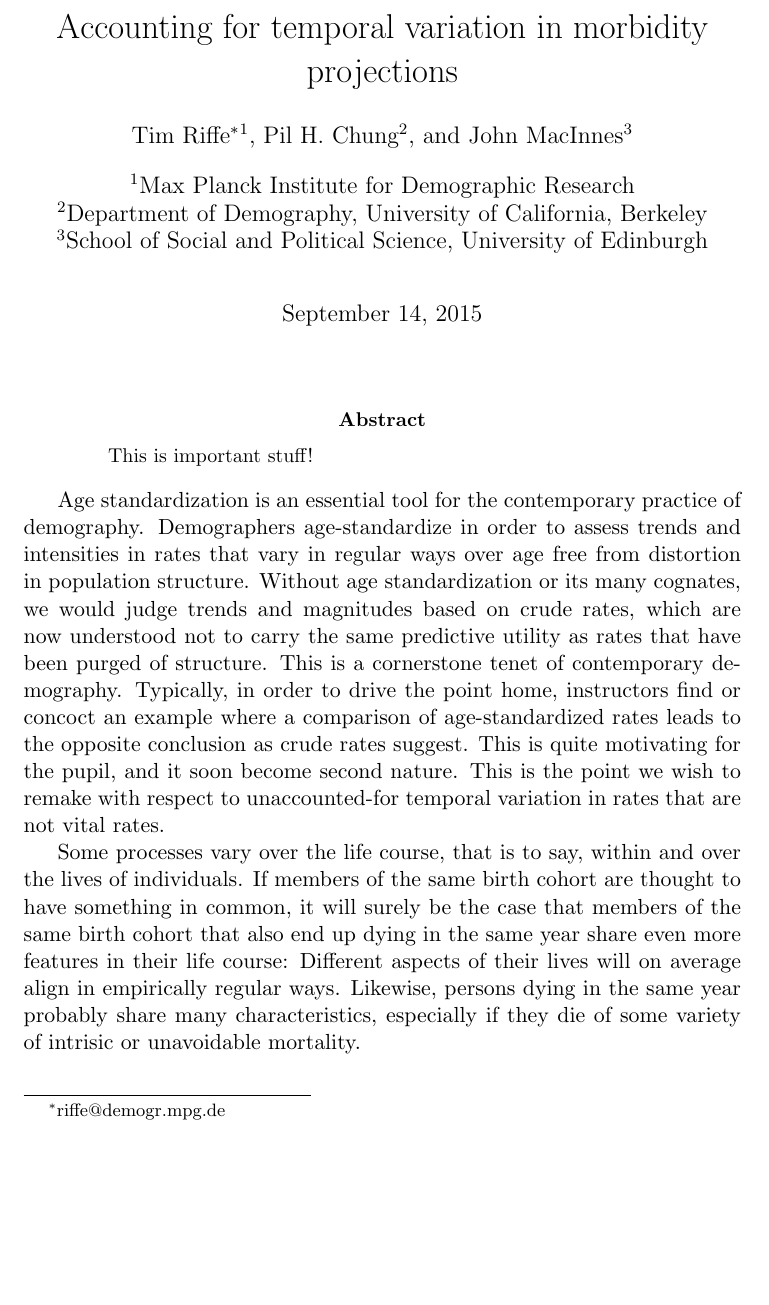
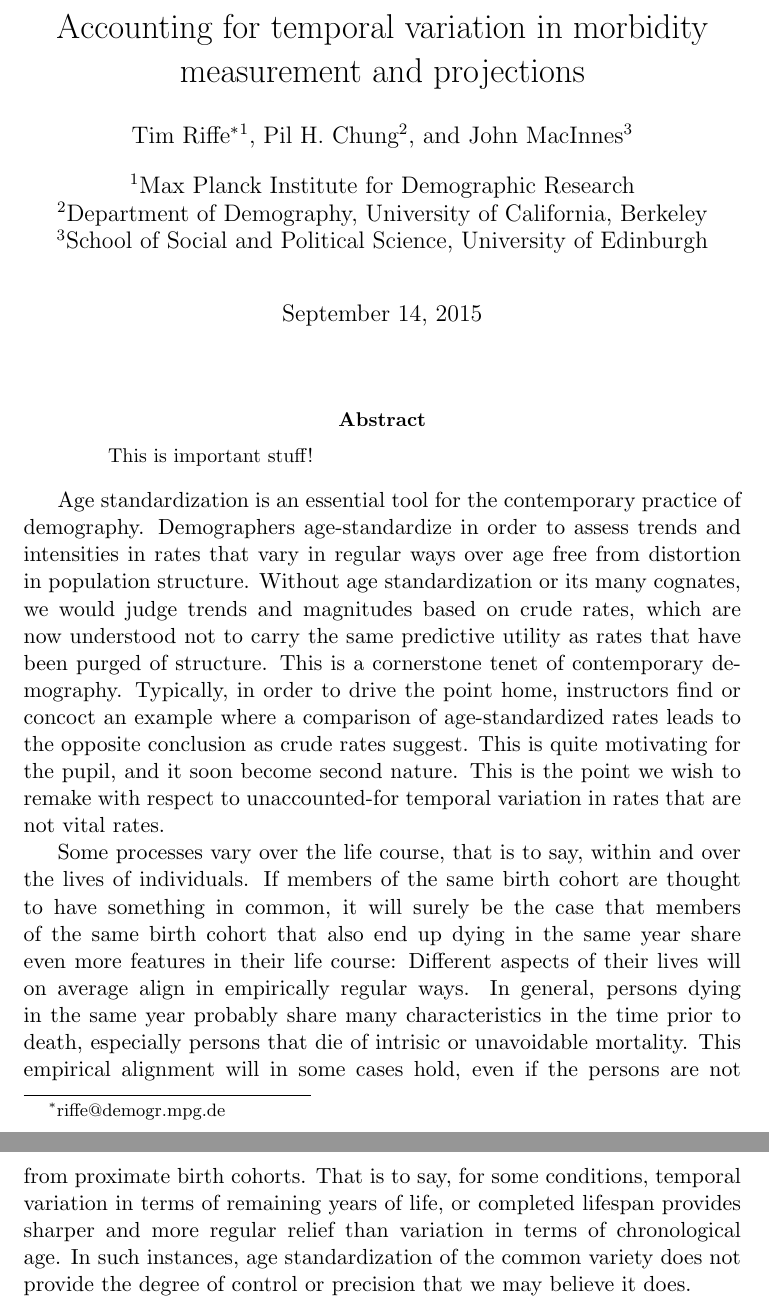
Before and after one commit to timriffe/MorbProj, a LaTeX paper (MorbProj/Manuscript.tex): part of the page before the commit and two parts of pages 1 and 2 of 2 after it, the two joined at a grey line, cut so that both start at the same text, the shorter picture padded with empty space. Compiled offline with pdfLaTeX.

Commit message:
jotting down thoughts

```diff
--- a/MorbProj/Manuscript.tex
+++ b/MorbProj/Manuscript.tex
@@ -32,9 +32,9 @@
 %\usepackage{pdfsync}
 \usepackage[normalem]{ulem}
 \usepackage{amsfonts}
-\renewcommand{\listtablename}{List of Appendix Tables}
-\newcolumntype{C}[1]{>{\centering\let\newline\\\arraybackslash\hspace{0pt}}m{#1}}
-\newcolumntype{L}[1]{>{\raggedright\let\newline\\\arraybackslash\hspace{0pt}}m{#1}}
+%\renewcommand{\listtablename}{List of Appendix Tables}
+%\newcolumntype{C}[1]{>{\centering\let\newline\\\arraybackslash\hspace{0pt}}m{#1}}
+%\newcolumntype{L}[1]{>{\raggedright\let\newline\\\arraybackslash\hspace{0pt}}m{#1}}
 % working on this need to concatenate file name based on sex and variable name
 %\newcommand\Cell[1]{{\raisebox{-0.05in}{\includegraphics[height=.2in,width=.2in]{Figures/ColorCodes/\expandafter#1}}}}
 
@@ -46,8 +46,8 @@
 
 %\colorlet{RED}{red}
 %\colorlet{BLUE}{b}
-\colorlet{rd}{red}
-\colorlet{bl}{blue}
+%\colorlet{rd}{red}
+%\colorlet{bl}{blue}
 
 %%%%%%%%%%%%%%%%%%%%%%%%%%%%%%%%%%%%%%%%%%%%%%%%%%%%%%%%%%%%%%%%%%%%%%%%%%%%%%
 
@@ -57,11 +57,11 @@
   \addtocounter{footnote}{-1}%
   \endgroup
 }
-\newcommand\vt[1]{\textcolor{rd}{#1}}
-\newcommand\eg[1]{\textcolor{bl}{#1}}
+%\newcommand\vt[1]{\textcolor{rd}{#1}}
+%\newcommand\eg[1]{\textcolor{bl}{#1}}
 
-\newcommand\tg[1]{\includegraphics[scale=.5]{Figures/triadtable/triad#1.pdf}}
-\newcommand\tgh[1]{\raisebox{-.25\height}{\includegraphics[scale=.3]{Figures/triadtable/triad#1.pdf}}}
+%\newcommand\tg[1]{\includegraphics[scale=.5]{Figures/triadtable/triad#1.pdf}}
+%\newcommand\tgh[1]{\raisebox{-.25\height}{\includegraphics[scale=.3]{Figures/triadtable/triad#1.pdf}}}
 
 \defcitealias{HMD}{HMD}
 
@@ -72,7 +72,8 @@
 %%%%%%%%%%%%%%%%%%%%%%%%%%%%%%%
 \begin{document}
 
-\title{Accounting for temporal variation in morbidity projections}
+\title{Accounting for temporal variation in morbidity measurement
+and projections}
 
 \author[1]{Tim Riffe\thanks{riffe@demogr.mpg.de}}
 \author[2]{Pil H. Chung}
@@ -107,9 +108,15 @@ lives of individuals. If members of the same birth cohort are thought to have
 something in common, it will surely be the case that members of the same birth
 cohort that also end up dying in the same year share even more features in their
 life course: Different aspects of their lives will on average align in
-empirically regular ways. Likewise, persons dying in the same year probably
-share many characteristics, especially if they die of some variety of intrisic
-or unavoidable mortality.
+empirically regular ways. In general, persons dying in the same year probably
+share many characteristics in the time prior to death, especially persons that
+die of intrisic or unavoidable mortality. This empirical
+alignment will in some cases hold, even if the persons are not from proximate
+birth cohorts. That is to say, for some conditions, temporal variation in terms
+of remaining years of life, or completed lifespan provides sharper and more
+regular relief than variation in terms of chronological age. In such instances,
+age standardization of the common variety does not provide the degree of
+control or precision that we may believe it does.
 
 
 \end{document}
```
Also changed, not shown: MorbProj/Manuscript.pdf.
